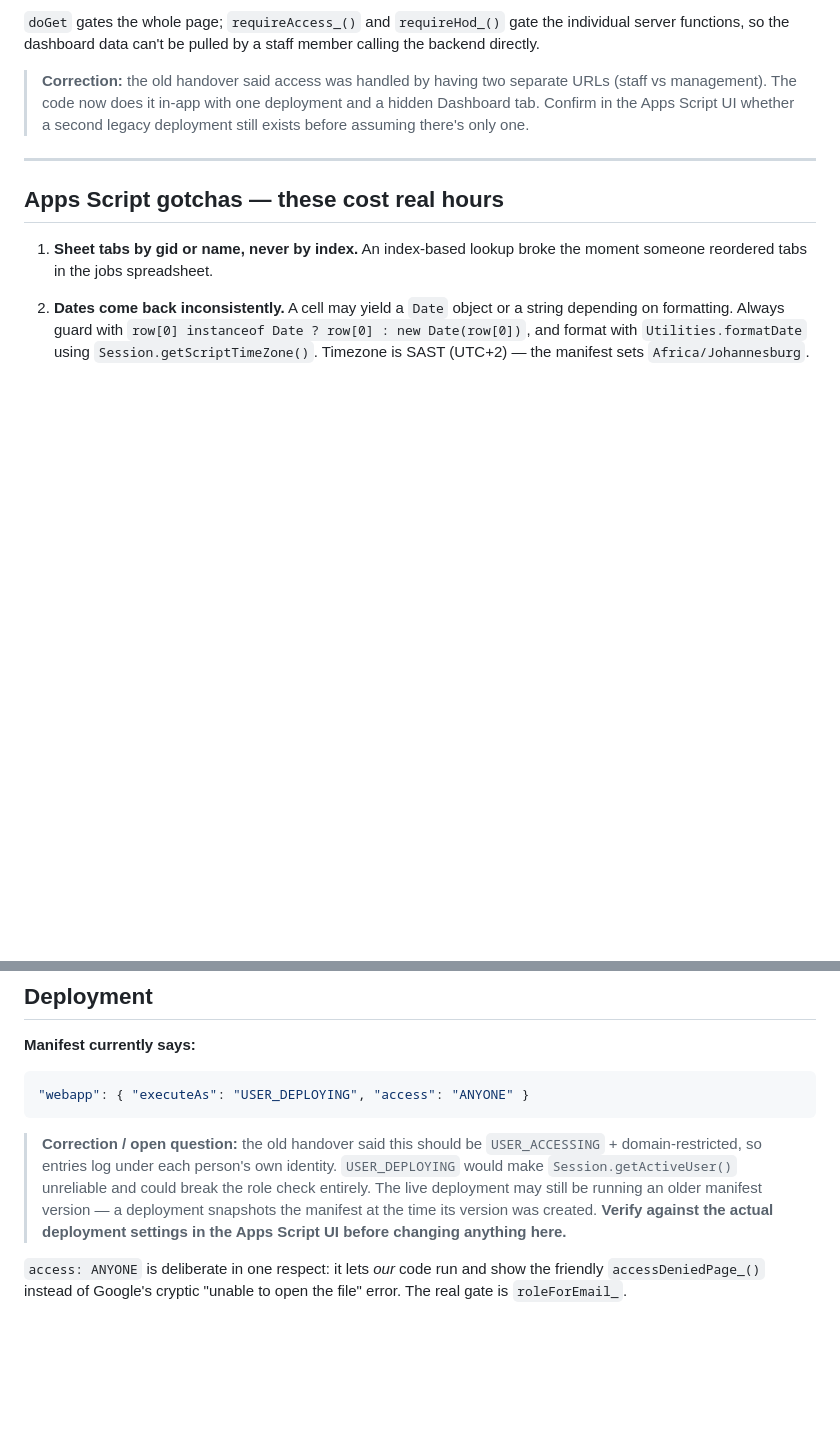
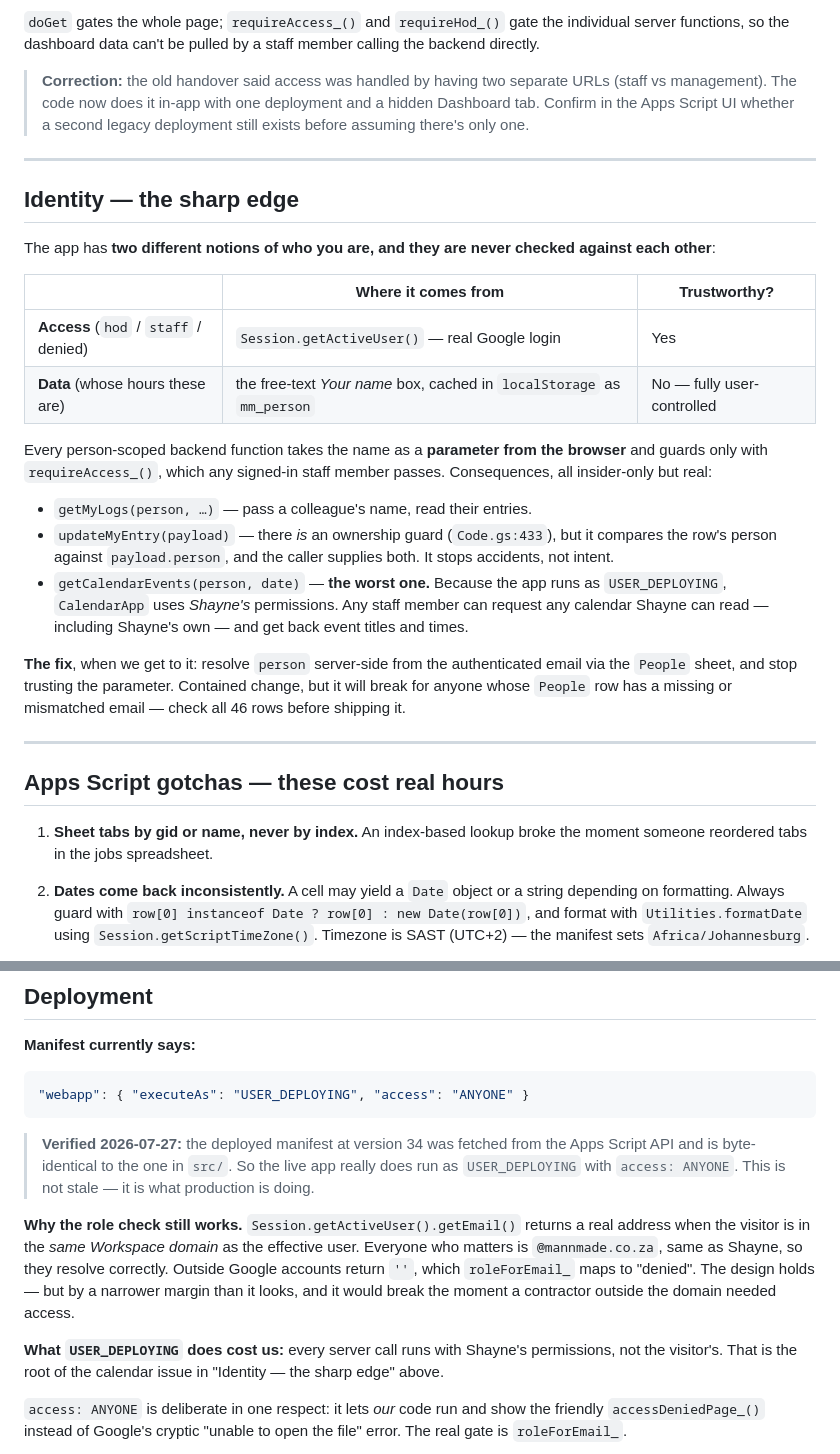
Before and after one commit to shababy470/mann-made-time-tracker, a Markdown page: CLAUDE.md, 2 parts joined by grey strips. Rendered like a GitHub page; blank space fills up the shorter version.

Commit message:
Record verified deployment facts and the identity finding
Confirmed against the Apps Script API rather than inferred:

- Live deployment is version 34 (15 Jul 2026); records its ID and the
  /exec URL that email code should hardcode. 11 further stale
  deployments exist and still serve old code.
- The deployed manifest at v34 is byte-identical to src/, so the live
  app genuinely runs as USER_DEPLOYING with access ANYONE. Notes why
  the role check still works and where that margin is thin.
- src/ matches live HEAD exactly on all three files.

Adds an "Identity — the sharp edge" section: access is derived from the
Google login, but whose hours an entry belongs to comes from a
free-text browser field, and the two are never cross-checked. Most
notable consequence is getCalendarEvents, which runs with the deploying
user's permissions and so exposes any calendar they can read.

Also documents that clasp login --no-localhost works from a sandboxed
session, and that the Triggers list remains UI-only.

Co-Authored-By: Claude Opus 5 <noreply@anthropic.com>
Claude-Session: https://claude.ai/code/session_0188FFRPuj5GPVxmwWp5ctAx

````diff
--- a/CLAUDE.md
+++ b/CLAUDE.md
@@ -133,6 +145,36 @@ member calling the backend directly.
 
 ---
 
+## Identity — the sharp edge
+
+The app has **two different notions of who you are, and they are never checked
+against each other**:
+
+| | Where it comes from | Trustworthy? |
+|---|---|---|
+| **Access** (`hod` / `staff` / denied) | `Session.getActiveUser()` — real Google login | Yes |
+| **Data** (whose hours these are) | the free-text *Your name* box, cached in `localStorage` as `mm_person` | No — fully user-controlled |
+
+Every person-scoped backend function takes the name as a **parameter from the
+browser** and guards only with `requireAccess_()`, which any signed-in staff
+member passes. Consequences, all insider-only but real:
+
+- `getMyLogs(person, …)` — pass a colleague's name, read their entries.
+- `updateMyEntry(payload)` — there *is* an ownership guard (`Code.gs:433`), but
+  it compares the row's person against `payload.person`, and the caller supplies
+  both. It stops accidents, not intent.
+- `getCalendarEvents(person, date)` — **the worst one.** Because the app runs as
+  `USER_DEPLOYING`, `CalendarApp` uses *Shayne's* permissions. Any staff member
+  can request any calendar Shayne can read — including Shayne's own — and get
+  back event titles and times.
+
+**The fix**, when we get to it: resolve `person` server-side from the
+authenticated email via the `People` sheet, and stop trusting the parameter.
+Contained change, but it will break for anyone whose `People` row has a missing
+or mismatched email — check all 46 rows before shipping it.
+
+---
+
 ## Apps Script gotchas — these cost real hours
 
 1. **Sheet tabs by gid or name, never by index.** An index-based lookup broke
@@ -171,13 +213,22 @@ member calling the backend directly.
 "webapp": { "executeAs": "USER_DEPLOYING", "access": "ANYONE" }
 ```
 
-> **Correction / open question:** the old handover said this should be
-> `USER_ACCESSING` + domain-restricted, so entries log under each person's own
-> identity. `USER_DEPLOYING` would make `Session.getActiveUser()` unreliable and
-> could break the role check entirely. The live deployment may still be running
-> an older manifest version — a deployment snapshots the manifest at the time
-> its version was created. **Verify against the actual deployment settings in
-> the Apps Script UI before changing anything here.**
+> **Verified 2026-07-27:** the deployed manifest at version 34 was fetched from
+> the Apps Script API and is byte-identical to the one in `src/`. So the live
+> app really does run as `USER_DEPLOYING` with `access: ANYONE`. This is not
+> stale — it is what production is doing.
+
+**Why the role check still works.** `Session.getActiveUser().getEmail()`
+returns a real address when the visitor is in the *same Workspace domain* as
+the effective user. Everyone who matters is `@mannmade.co.za`, same as Shayne,
+so they resolve correctly. Outside Google accounts return `''`, which
+`roleForEmail_` maps to "denied". The design holds — but by a narrower margin
+than it looks, and it would break the moment a contractor outside the domain
+needed access.
+
+**What `USER_DEPLOYING` does cost us:** every server call runs with Shayne's
+permissions, not the visitor's. That is the root of the calendar issue in
+"Identity — the sharp edge" above.
 
 `access: ANYONE` is deliberate in one respect: it lets *our* code run and show
 the friendly `accessDeniedPage_()` instead of Google's cryptic "unable to open
````
Also changed, not shown: other parts of CLAUDE.md (+28 -3 lines).
